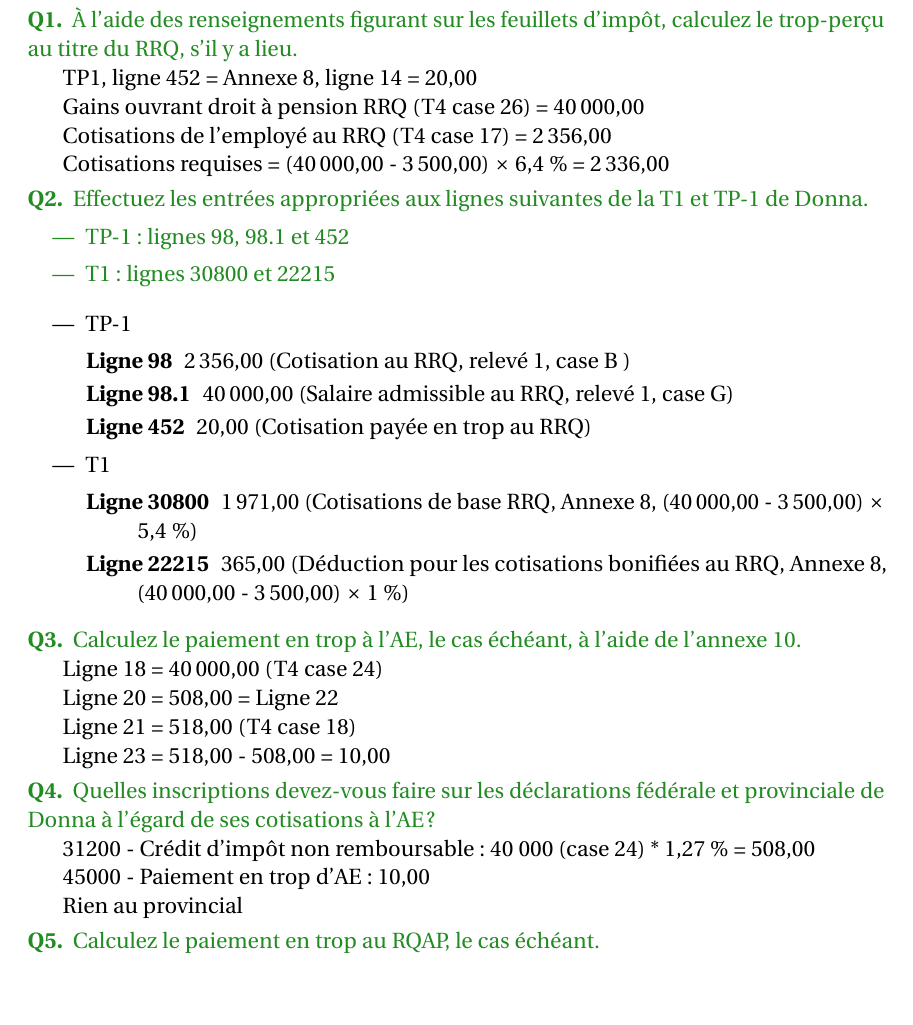
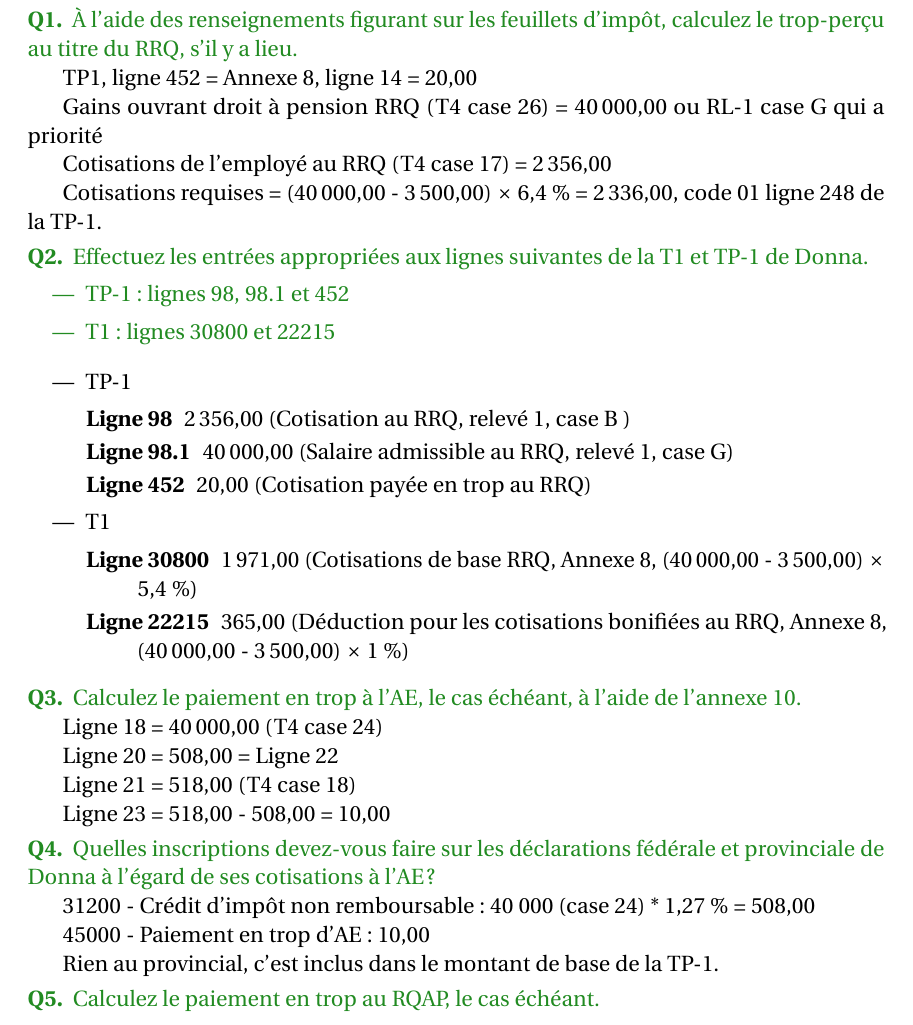
Before and after one commit to LibreEdu/Academie-fiscale-HR-Block, a LaTeX document (2024/Les-essentiels-de-l-impot-Quebec-2024.tex, which reads 2024/chapitre/03.tex): part of page 140 of 146, cut so that both start at the same text, the shorter picture padded with empty space. Compiled offline with pdfLaTeX.

Commit message:
Correction problème chapitre 3

```diff
--- a/2024/chapitre/03.tex
+++ b/2024/chapitre/03.tex
@@ -1614,11 +1614,11 @@ Complétez les étapes~2 à 4 de la \href{https://www.canada.ca/fr/agence-revenu
 \end{question}
 TP1, ligne 452 = Annexe 8, ligne 14 = 20,00
 
-Gains ouvrant droit à pension RRQ (T4 case 26) = \numprint{40000,00}
+Gains ouvrant droit à pension RRQ (T4 case 26) = \numprint{40000,00} ou RL-1 case G qui a priorité
 
 Cotisations de l’employé au RRQ (T4 case 17) = \numprint{2356,00}
 
-Cotisations requises = (\numprint{40000,00} - \numprint{3500,00}) $\times$ 6,4 \% = \numprint{2336,00}
+Cotisations requises = (\numprint{40000,00} - \numprint{3500,00}) $\times$ 6,4 \% = \numprint{2336,00}, code 01 ligne 248 de la TP-1.
 
 \begin{question}
 	Effectuez les entrées appropriées aux lignes suivantes de la T1 et TP-1 de Donna.
@@ -1659,7 +1659,7 @@ Ligne 23 = 518,00 - 508,00 = 10,00
 
 45000 - Paiement en trop d'AE : 10,00
 
-Rien au provincial
+Rien au provincial, c'est inclus dans le montant de base de la TP-1.
 
 \begin{question}
 	Calculez le paiement en trop au RQAP, le cas échéant.
```
Also changed, not shown: 1 other file.
